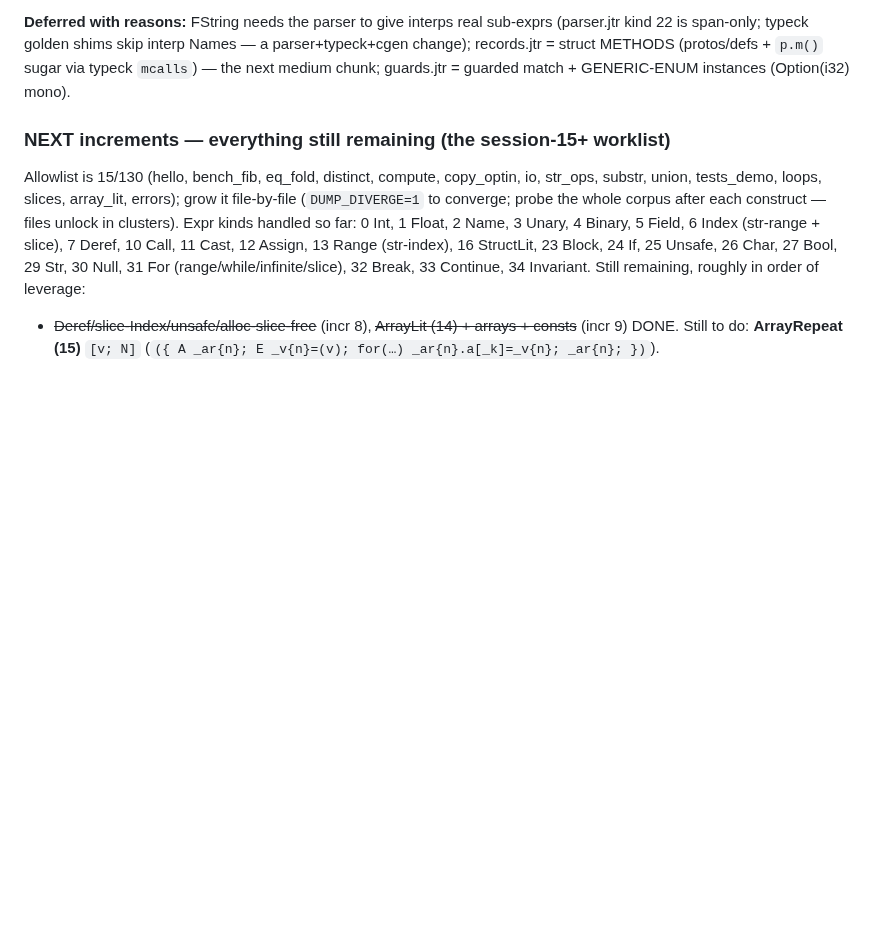
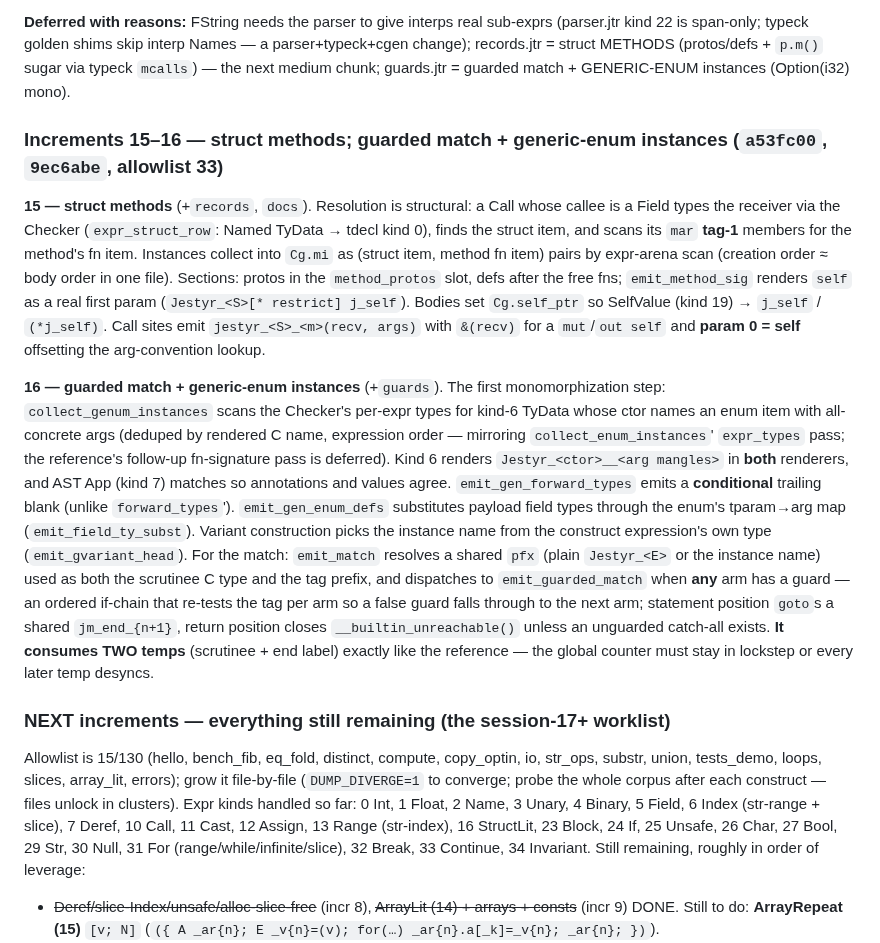
Before and after one commit to AdamEzzat1/Jestyr, a Markdown page: docs/session-notes/jestyr-selfhost-P5-cgen-R2-handoff.md, the part around the change. GitHub-like rendering; blank space fills up the shorter version.

Commit message:
docs: P5 increments 15-16 recorded -- 33 files
Progress-log entries for struct methods (structural resolution, mar tag-1 scan,
self as a real first param) and guarded match + generic-enum instances (instance
collection/rendering, the conditional gen_forward_types blank, the ordered
if-chain and its TWO-temp consumption). REMAINING row -> 33 files.

```diff
--- a/docs/session-notes/jestyr-selfhost-P5-cgen-R2-handoff.md
+++ b/docs/session-notes/jestyr-selfhost-P5-cgen-R2-handoff.md
@@ -207,7 +207,35 @@ kind 22 is span-only; typeck golden shims skip interp Names — a parser+typeck+
 records.jtr = struct METHODS (protos/defs + `p.m()` sugar via typeck `mcalls`) — the next
 medium chunk; guards.jtr = guarded match + GENERIC-ENUM instances (Option(i32) mono).
 
-### NEXT increments — everything still remaining (the session-15+ worklist)
+### Increments 15–16 — struct methods; guarded match + generic-enum instances (`a53fc00`, `9ec6abe`, allowlist 33)
+
+**15 — struct methods** (+`records`, `docs`). Resolution is structural: a Call whose callee is a
+Field types the receiver via the Checker (`expr_struct_row`: Named TyData → tdecl kind 0), finds
+the struct item, and scans its `mar` **tag-1** members for the method's fn item. Instances collect
+into `Cg.mi` as (struct item, method fn item) pairs by expr-arena scan (creation order ≈ body
+order in one file). Sections: protos in the `method_protos` slot, defs after the free fns;
+`emit_method_sig` renders `self` as a real first param (`Jestyr_<S>[* restrict] j_self`). Bodies
+set `Cg.self_ptr` so SelfValue (kind 19) → `j_self` / `(*j_self)`. Call sites emit
+`jestyr_<S>_<m>(recv, args)` with `&(recv)` for a `mut`/`out self` and **param 0 = self** offsetting
+the arg-convention lookup.
+
+**16 — guarded match + generic-enum instances** (+`guards`). The first monomorphization step:
+`collect_genum_instances` scans the Checker's per-expr types for kind-6 TyData whose ctor names an
+enum item with all-concrete args (deduped by rendered C name, expression order — mirroring
+`collect_enum_instances`' `expr_types` pass; the reference's follow-up fn-signature pass is
+deferred). Kind 6 renders `Jestyr_<ctor>__<arg mangles>` in **both** renderers, and AST App (kind 7)
+matches so annotations and values agree. `emit_gen_forward_types` emits a **conditional** trailing
+blank (unlike `forward_types`'). `emit_gen_enum_defs` substitutes payload field types through the
+enum's tparam→arg map (`emit_field_ty_subst`). Variant construction picks the instance name from
+the construct expression's own type (`emit_gvariant_head`). For the match: `emit_match` resolves a
+shared `pfx` (plain `Jestyr_<E>` or the instance name) used as both the scrutinee C type and the
+tag prefix, and dispatches to `emit_guarded_match` when **any** arm has a guard — an ordered
+if-chain that re-tests the tag per arm so a false guard falls through to the next arm; statement
+position `goto`s a shared `jm_end_{n+1}`, return position closes `__builtin_unreachable()` unless
+an unguarded catch-all exists. **It consumes TWO temps** (scrutinee + end label) exactly like the
+reference — the global counter must stay in lockstep or every later temp desyncs.
+
+### NEXT increments — everything still remaining (the session-17+ worklist)
 
 Allowlist is 15/130 (hello, bench_fib, eq_fold, distinct, compute, copy_optin, io, str_ops,
 substr, union, tests_demo, loops, slices, array_lit, errors); grow it file-by-file (`DUMP_DIVERGE=1` to converge;
```
